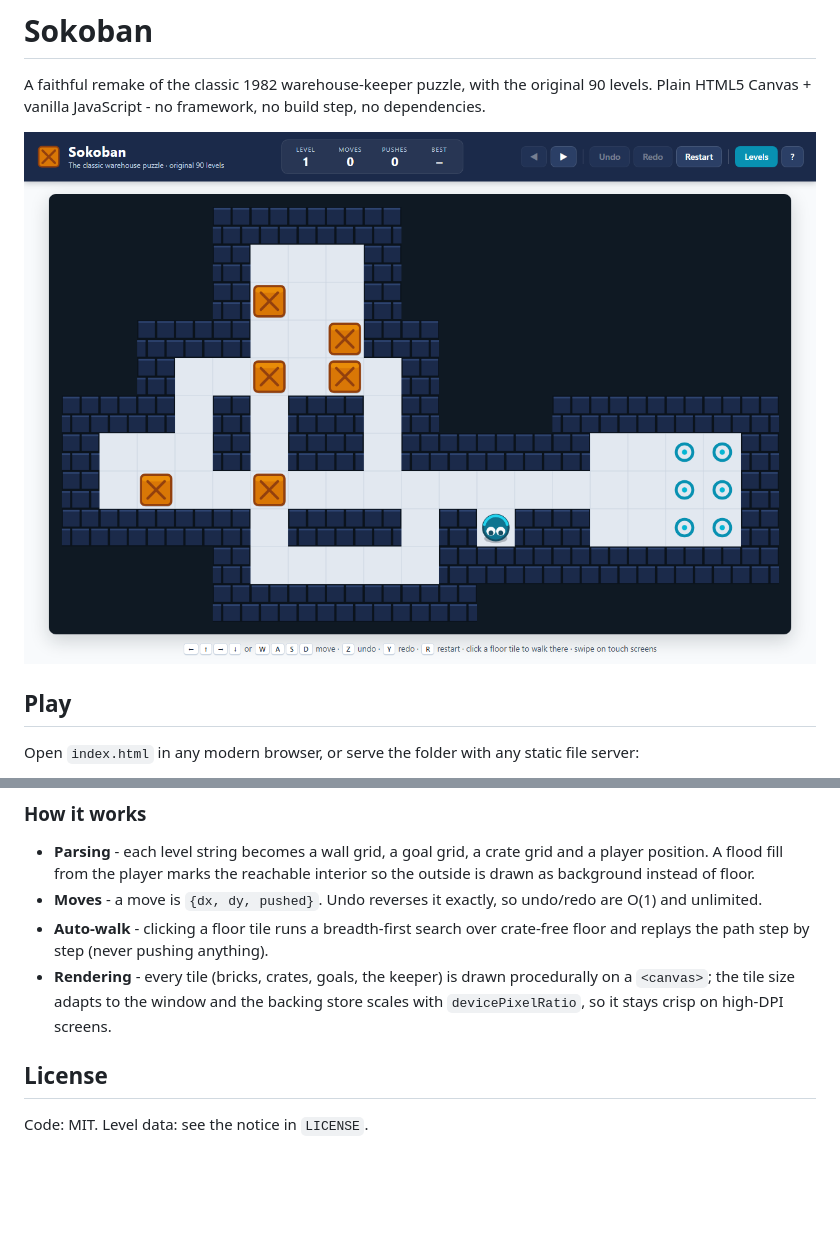
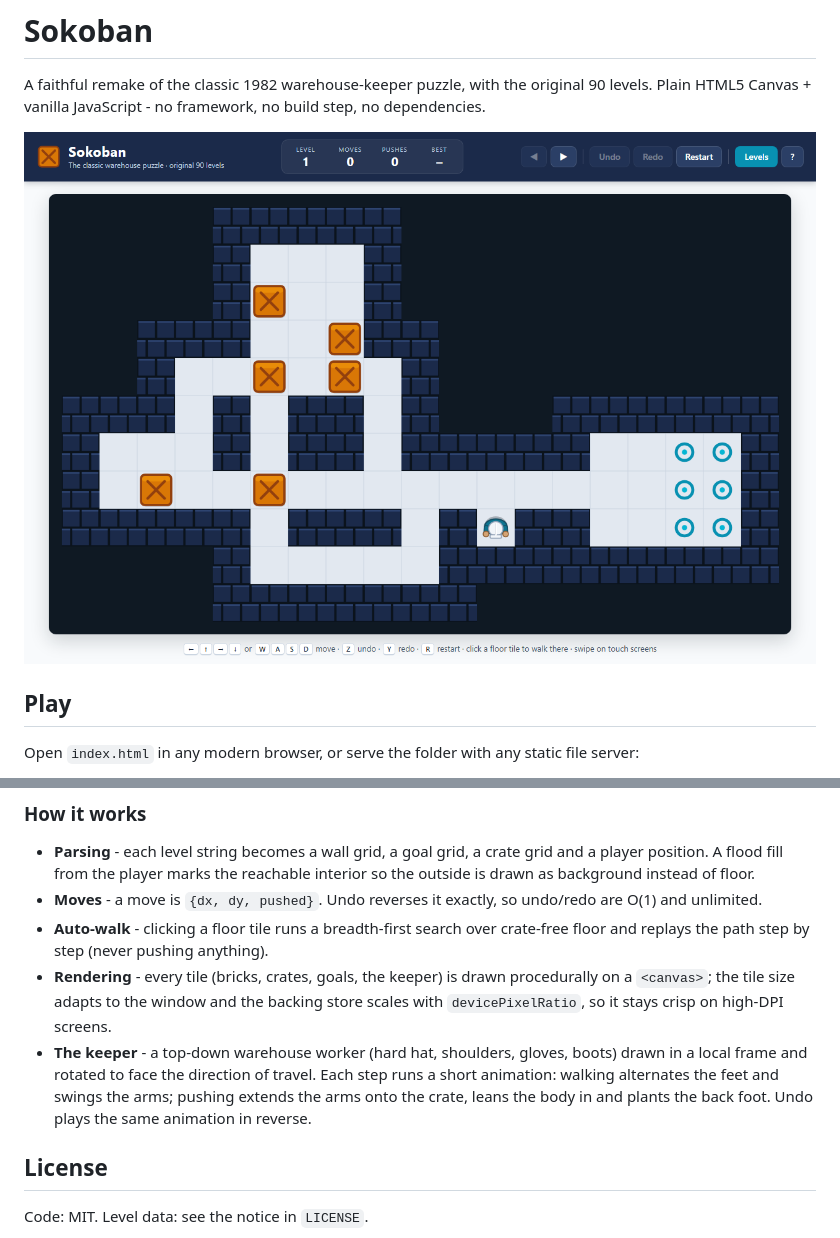
Before and after one commit to robertorenz/sokobanRemake, a Markdown page: README.md, 2 parts joined by grey strips. Drawn GitHub-style; pictures changed too: docs/screenshot.png; blank space fills up the shorter version.

```diff
--- a/README.md
+++ b/README.md
@@ -96,6 +96,10 @@ docs/screenshot.png
 - **Rendering** - every tile (bricks, crates, goals, the keeper) is drawn procedurally on a
   `<canvas>`; the tile size adapts to the window and the backing store scales with
   `devicePixelRatio`, so it stays crisp on high-DPI screens.
+- **The keeper** - a top-down warehouse worker (hard hat, shoulders, gloves, boots) drawn in a
+  local frame and rotated to face the direction of travel. Each step runs a short animation:
+  walking alternates the feet and swings the arms; pushing extends the arms onto the crate,
+  leans the body in and plants the back foot. Undo plays the same animation in reverse.
 
 ## License
 
```
Also changed, not shown: 1 other file.
